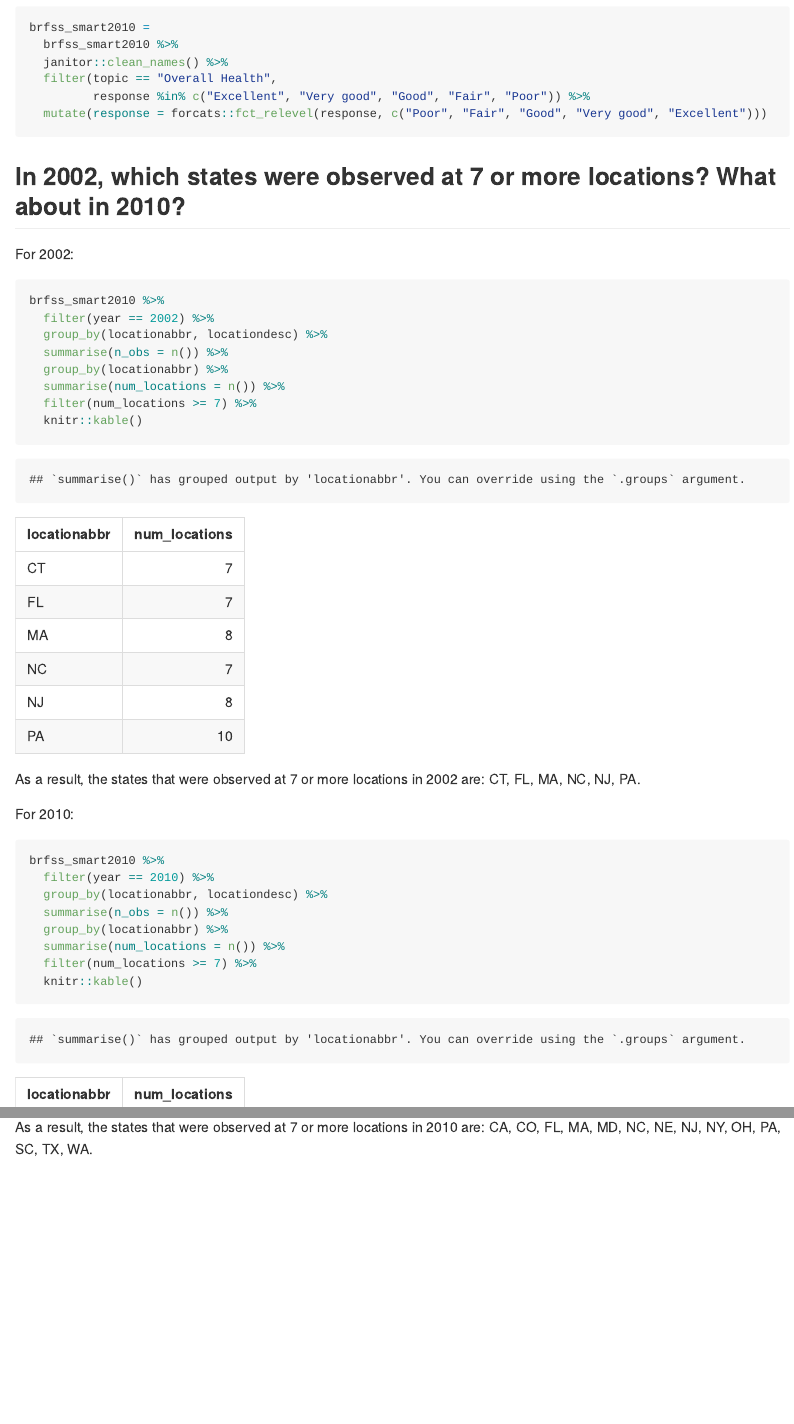
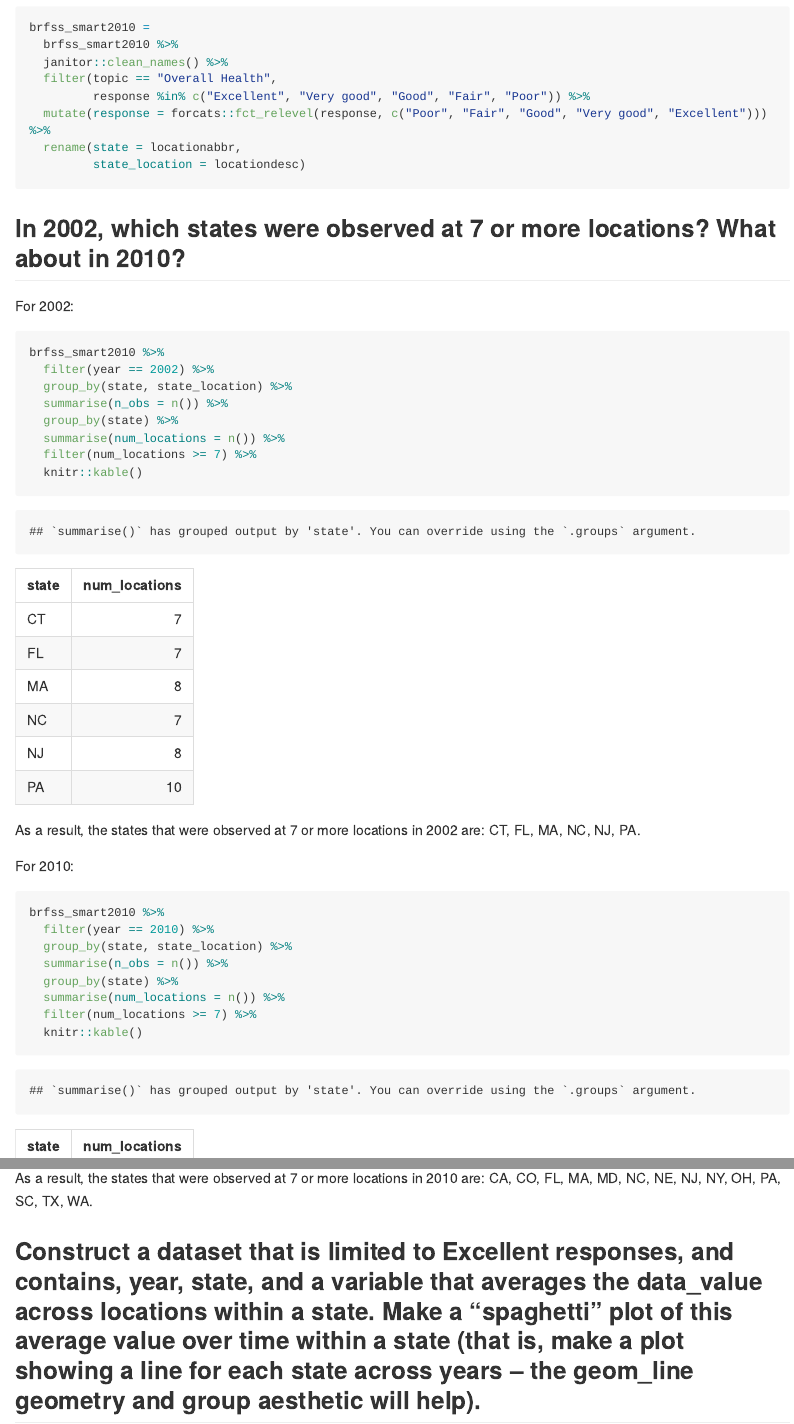
Before and after one commit to hx2328/p8105_hw3_hx2328, an R Markdown document (p8105_hw3_hx2328.Rmd): the page in a window 1100 px wide, from 5040 px down, and a second part further down, joined at a grey line. The pictures show the output file p8105_hw3_hx2328.md that the author committed with the source, drawn offline in the style of GitHub; long lines of code are wrapped.

Commit message:
modify previous code for problem 2, make the variable name more clean.

````diff
--- a/p8105_hw3_hx2328.Rmd
+++ b/p8105_hw3_hx2328.Rmd
@@ -129,7 +129,9 @@ brfss_smart2010 =
   janitor::clean_names() %>%
   filter(topic == "Overall Health",
          response %in% c("Excellent", "Very good", "Good", "Fair", "Poor")) %>%
-  mutate(response = forcats::fct_relevel(response, c("Poor", "Fair", "Good", "Very good", "Excellent")))
+  mutate(response = forcats::fct_relevel(response, c("Poor", "Fair", "Good", "Very good", "Excellent"))) %>%
+  rename(state = locationabbr,
+         state_location = locationdesc)
 ```
 
 ## In 2002, which states were observed at 7 or more locations? What about in 2010?
@@ -139,9 +141,9 @@ For 2002:
 ```{r}
 brfss_smart2010 %>%
   filter(year == 2002) %>%
-  group_by(locationabbr, locationdesc) %>%
+  group_by(state, state_location) %>%
   summarise(n_obs = n()) %>%
-  group_by(locationabbr) %>%
+  group_by(state) %>%
   summarise(num_locations = n()) %>%
   filter(num_locations >= 7) %>%
   knitr::kable()
@@ -154,12 +156,14 @@ For 2010:
 ```{r}
 brfss_smart2010 %>%
   filter(year == 2010) %>%
-  group_by(locationabbr, locationdesc) %>%
+  group_by(state, state_location) %>%
   summarise(n_obs = n()) %>%
-  group_by(locationabbr) %>%
+  group_by(state) %>%
   summarise(num_locations = n()) %>%
   filter(num_locations >= 7) %>%
   knitr::kable()
 ```
 
 As a result, the states that were observed at 7 or more locations in 2010 are: CA, CO, FL, MA, MD, NC, NE, NJ, NY, OH, PA, SC, TX, WA.
+
+## Construct a dataset that is limited to Excellent responses, and contains, year, state, and a variable that averages the data_value across locations within a state. Make a “spaghetti” plot of this average value over time within a state (that is, make a plot showing a line for each state across years – the geom_line geometry and group aesthetic will help).
````
Also changed, not shown: p8105_hw3_hx2328.md.
